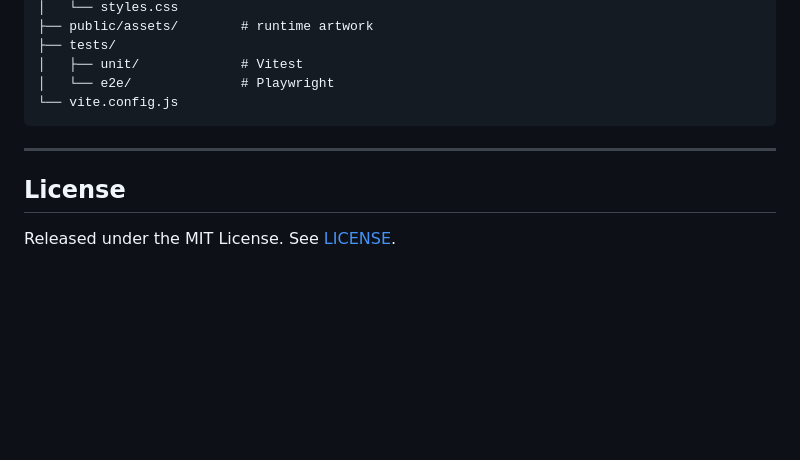
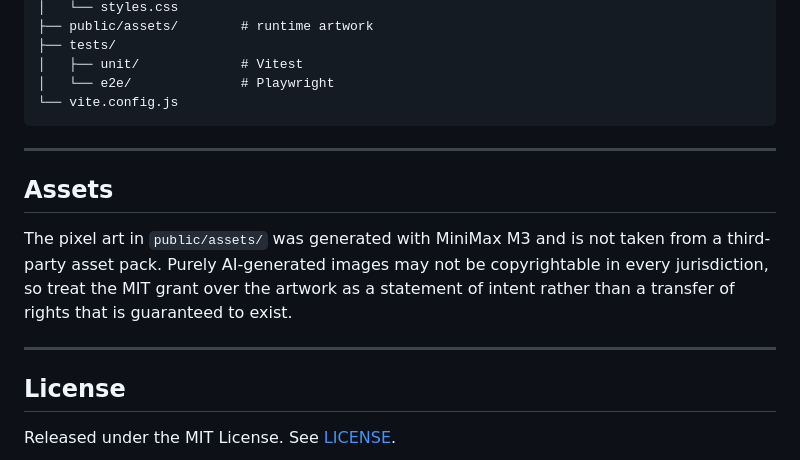
Before and after one commit to russofg/event-bros, a Markdown page: README.md, the part around the change. Drawn GitHub-style; blank space fills up the shorter version.

Commit message:
docs: document artwork provenance

```diff
--- a/README.md
+++ b/README.md
@@ -178,6 +178,12 @@ event-bros/
 
 ---
 
+## Assets
+
+The pixel art in `public/assets/` was generated with MiniMax M3 and is not taken from a third-party asset pack. Purely AI-generated images may not be copyrightable in every jurisdiction, so treat the MIT grant over the artwork as a statement of intent rather than a transfer of rights that is guaranteed to exist.
+
+---
+
 ## License
 
 Released under the MIT License. See [LICENSE](LICENSE).
```
